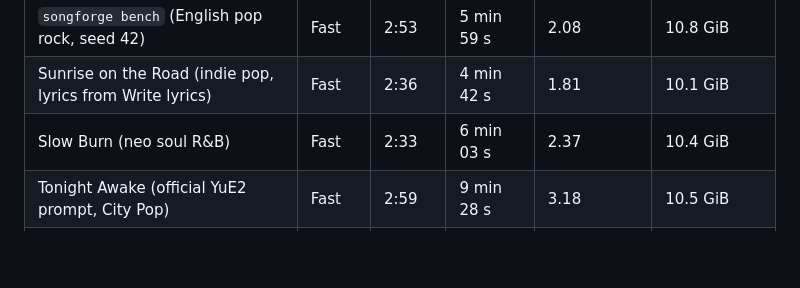
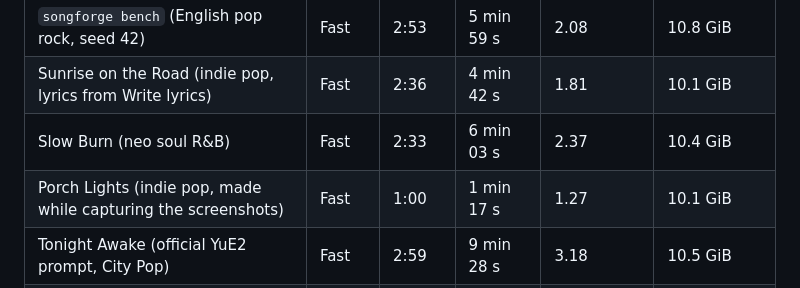
Before and after one commit to Arthur031221/songforge, a Markdown page: README.md, the part around the change. GitHub-like rendering; blank space fills up the shorter version.

Commit message:
List the screenshot song in the benchmark table

```diff
--- a/README.md
+++ b/README.md
@@ -144,6 +144,7 @@ Every generation made for this README and the listening page, one completed run
 | `songforge bench` (English pop rock, seed 42) | Fast | 2:53 | 5 min 59 s | 2.08 | 10.8 GiB |
 | Sunrise on the Road (indie pop, lyrics from Write lyrics) | Fast | 2:36 | 4 min 42 s | 1.81 | 10.1 GiB |
 | Slow Burn (neo soul R&B) | Fast | 2:33 | 6 min 03 s | 2.37 | 10.4 GiB |
+| Porch Lights (indie pop, made while capturing the screenshots) | Fast | 1:00 | 1 min 17 s | 1.27 | 10.1 GiB |
 | Tonight Awake (official YuE2 prompt, City Pop) | Fast | 2:59 | 9 min 28 s | 3.18 | 10.5 GiB |
 | Hold On (the bench song, first run) | Fast | 2:53 | 10 min 28 s | 3.64 | not recorded[^2] |
 | Night Drive (synthwave, instrumental) | Fast | 1:10 | 3 min 59 s | 3.41 | 10.4 GiB |
```
